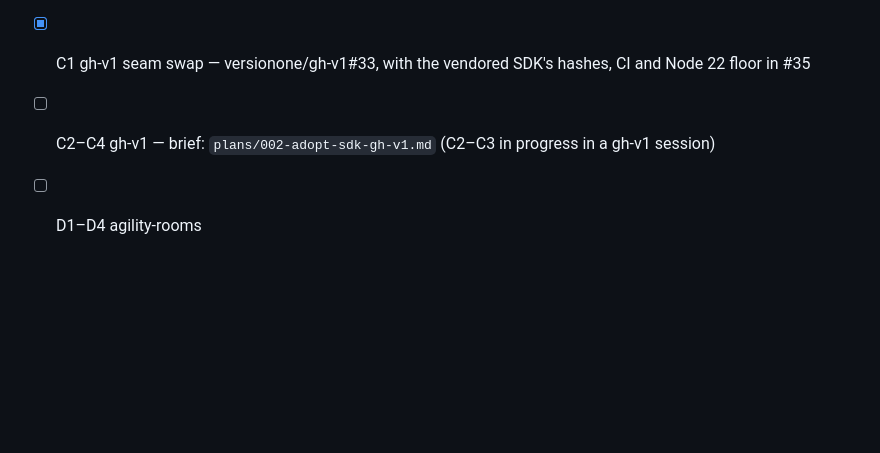
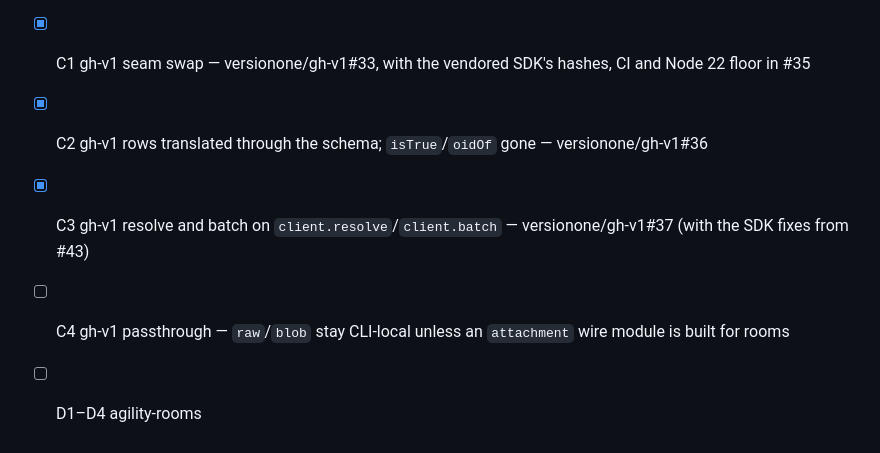
Before and after one commit to versionone/VersionOne.SDK.JavaScript, a Markdown page: plans/001-sdk-adoption-campaign.md, the part around the change. Drawn GitHub-style; blank space fills up the shorter version.

Commit message:
Plan 001: tick C2 and C3 (gh-v1#36, #37)
Co-Authored-By: Claude Opus 5.5 <noreply@anthropic.com>
Claude-Session: https://claude.ai/code/session_016NSWj9gL1oCubj5e2anVkb

```diff
--- a/plans/001-sdk-adoption-campaign.md
+++ b/plans/001-sdk-adoption-campaign.md
@@ -365,5 +365,7 @@ ESM" here means finishing the edges:
 - [ ] B1–B4 slack bot SDK swap — brief: `plans/003-adopt-sdk-k6i-agility-slack-bot.md` (unblocked: S2, S3 and SDK #42 merged)
 - [x] C0 gh-v1 surveyed (2026-11-04)
 - [x] C1 gh-v1 seam swap — versionone/gh-v1#33, with the vendored SDK's hashes, CI and Node 22 floor in #35
-- [ ] C2–C4 gh-v1 — brief: `plans/002-adopt-sdk-gh-v1.md` (C2–C3 in progress in a gh-v1 session)
+- [x] C2 gh-v1 rows translated through the schema; `isTrue`/`oidOf` gone — versionone/gh-v1#36
+- [x] C3 gh-v1 resolve and batch on `client.resolve`/`client.batch` — versionone/gh-v1#37 (with the SDK fixes from #43)
+- [ ] C4 gh-v1 passthrough — `raw`/`blob` stay CLI-local unless an `attachment` wire module is built for rooms
 - [ ] D1–D4 agility-rooms
```
